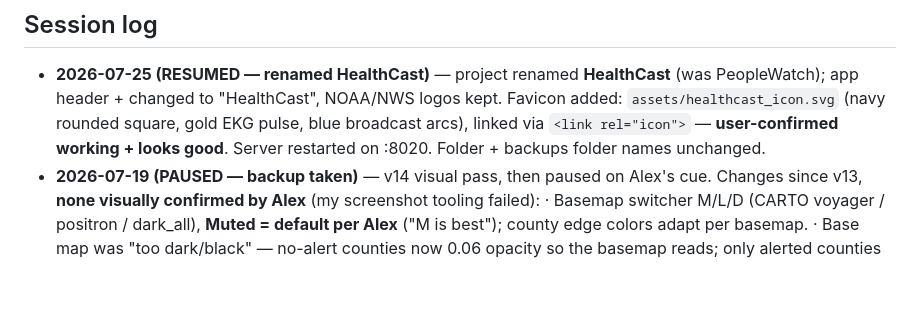
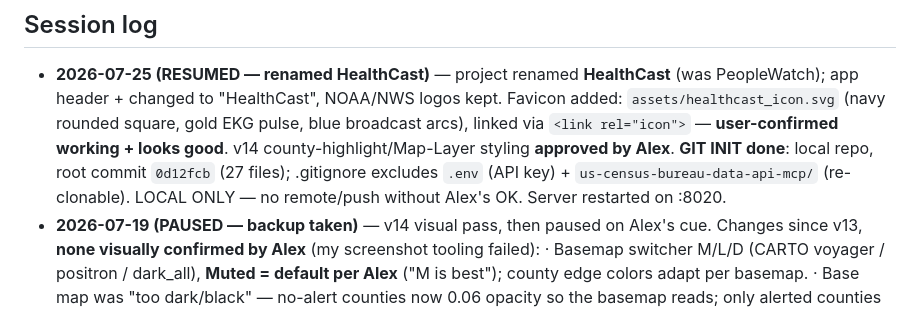
Before and after one commit to aphilp1/HealthCast, a Markdown page: CENSUS_PROJECT_LOG.md, the part around the change. Rendered like a GitHub page; blank space fills up the shorter version.

Commit message:
Log: record rename, favicon approval, and git init in project log
Co-Authored-By: Claude Fable 5 <noreply@anthropic.com>

```diff
--- a/CENSUS_PROJECT_LOG.md
+++ b/CENSUS_PROJECT_LOG.md
@@ -101,7 +101,10 @@ Single-file `census.html` (StormWatch style: Leaflet, dark high-contrast UI, no
   PeopleWatch); app header + <title> changed to "HealthCast", NOAA/NWS logos kept.
   Favicon added: `assets/healthcast_icon.svg` (navy rounded square, gold EKG pulse,
   blue broadcast arcs), linked via `<link rel="icon">` — **user-confirmed working +
-  looks good**. Server restarted on :8020. Folder + backups folder names unchanged.
+  looks good**. v14 county-highlight/Map-Layer styling **approved by Alex**.
+  **GIT INIT done**: local repo, root commit `0d12fcb` (27 files); .gitignore excludes
+  `.env` (API key) + `us-census-bureau-data-api-mcp/` (re-clonable). LOCAL ONLY — no
+  remote/push without Alex's OK. Server restarted on :8020.
 - **2026-07-19 (PAUSED — backup taken)** — v14 visual pass, then paused on Alex's cue.
   Changes since v13, **none visually confirmed by Alex** (my screenshot tooling failed):
   · Basemap switcher M/L/D (CARTO voyager / positron / dark_all), **Muted = default per Alex**
```
